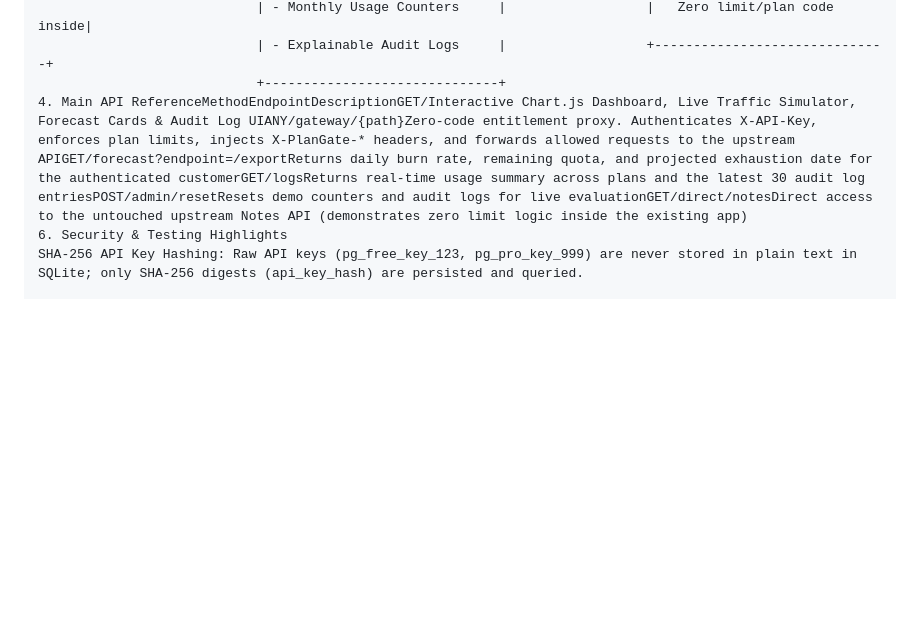
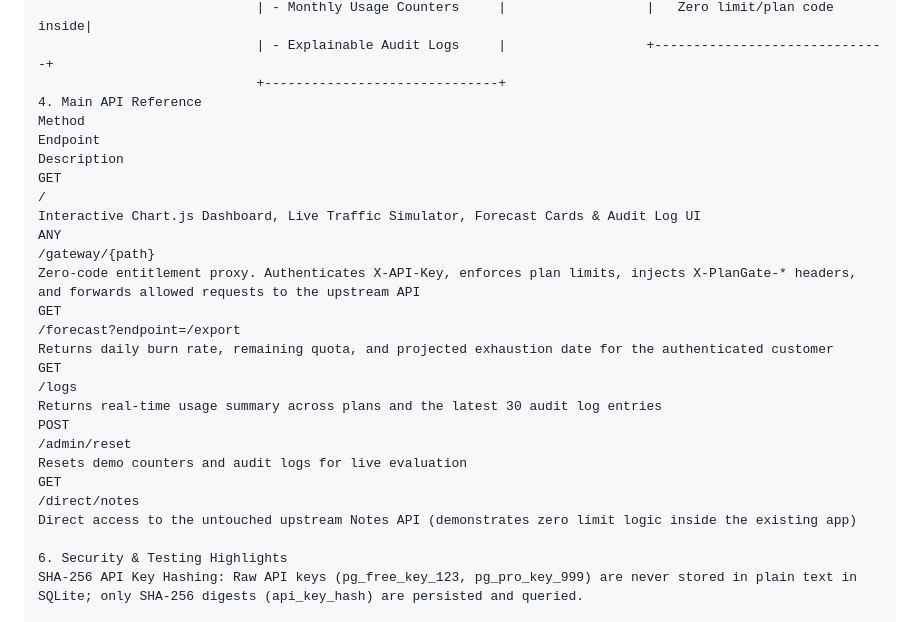
Before and after one commit to vijaykumar-001/plangate, a Markdown page: README.md, the part around the change. Drawn GitHub-style; blank space fills up the shorter version.

```diff
--- a/README.md
+++ b/README.md
@@ -53,7 +53,29 @@ Modern entitlement and metering tools (Stigg, Orb, Metronome, Lago) expect engin
                             | - Monthly Usage Counters     |                  |   Zero limit/plan code inside|
                             | - Explainable Audit Logs     |                  +------------------------------+
                             +------------------------------+
-4. Main API ReferenceMethodEndpointDescriptionGET/Interactive Chart.js Dashboard, Live Traffic Simulator, Forecast Cards & Audit Log UIANY/gateway/{path}Zero-code entitlement proxy. Authenticates X-API-Key, enforces plan limits, injects X-PlanGate-* headers, and forwards allowed requests to the upstream APIGET/forecast?endpoint=/exportReturns daily burn rate, remaining quota, and projected exhaustion date for the authenticated customerGET/logsReturns real-time usage summary across plans and the latest 30 audit log entriesPOST/admin/resetResets demo counters and audit logs for live evaluationGET/direct/notesDirect access to the untouched upstream Notes API (demonstrates zero limit logic inside the existing app)
+4. Main API Reference
+Method
+Endpoint
+Description
+GET
+/
+Interactive Chart.js Dashboard, Live Traffic Simulator, Forecast Cards & Audit Log UI
+ANY
+/gateway/{path}
+Zero-code entitlement proxy. Authenticates X-API-Key, enforces plan limits, injects X-PlanGate-* headers, and forwards allowed requests to the upstream API
+GET
+/forecast?endpoint=/export
+Returns daily burn rate, remaining quota, and projected exhaustion date for the authenticated customer
+GET
+/logs
+Returns real-time usage summary across plans and the latest 30 audit log entries
+POST
+/admin/reset
+Resets demo counters and audit logs for live evaluation
+GET
+/direct/notes
+Direct access to the untouched upstream Notes API (demonstrates zero limit logic inside the existing app)
+
 6. Security & Testing Highlights
 SHA-256 API Key Hashing: Raw API keys (pg_free_key_123, pg_pro_key_999) are never stored in plain text in SQLite; only SHA-256 digests (api_key_hash) are persisted and queried.
 
```
